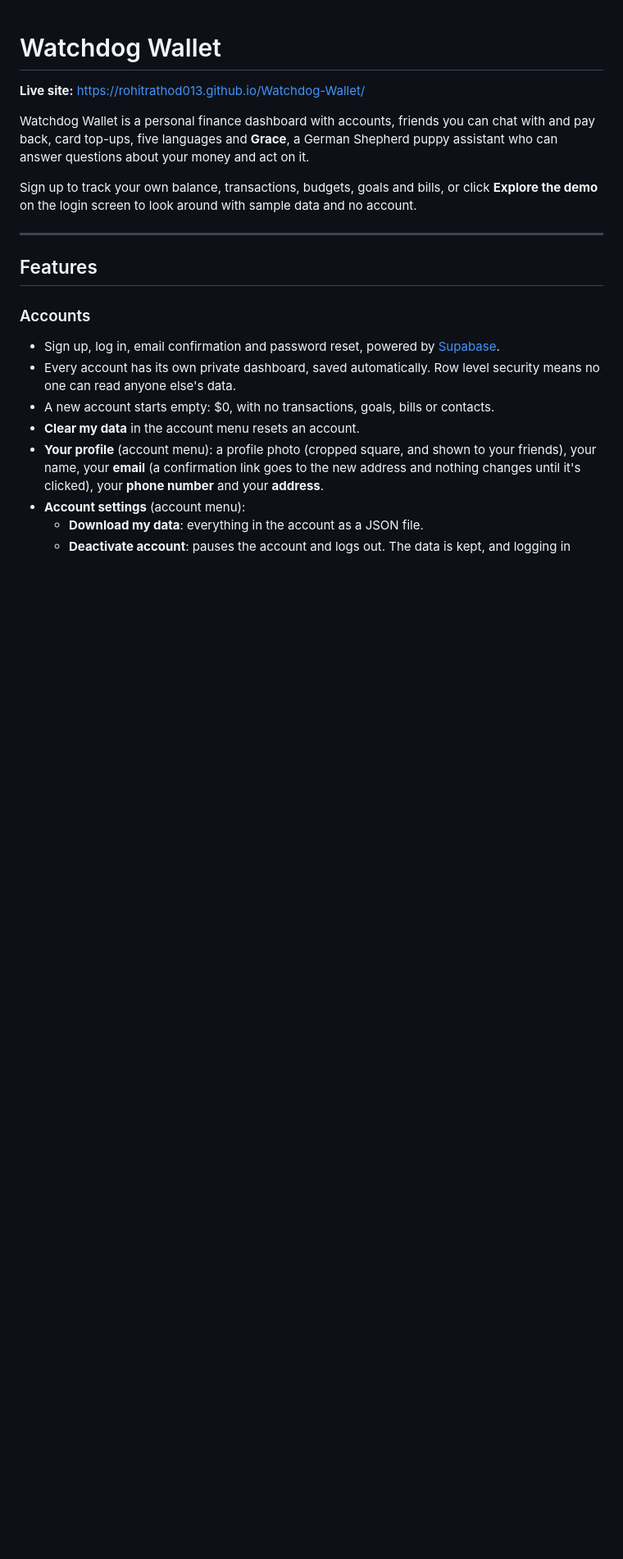
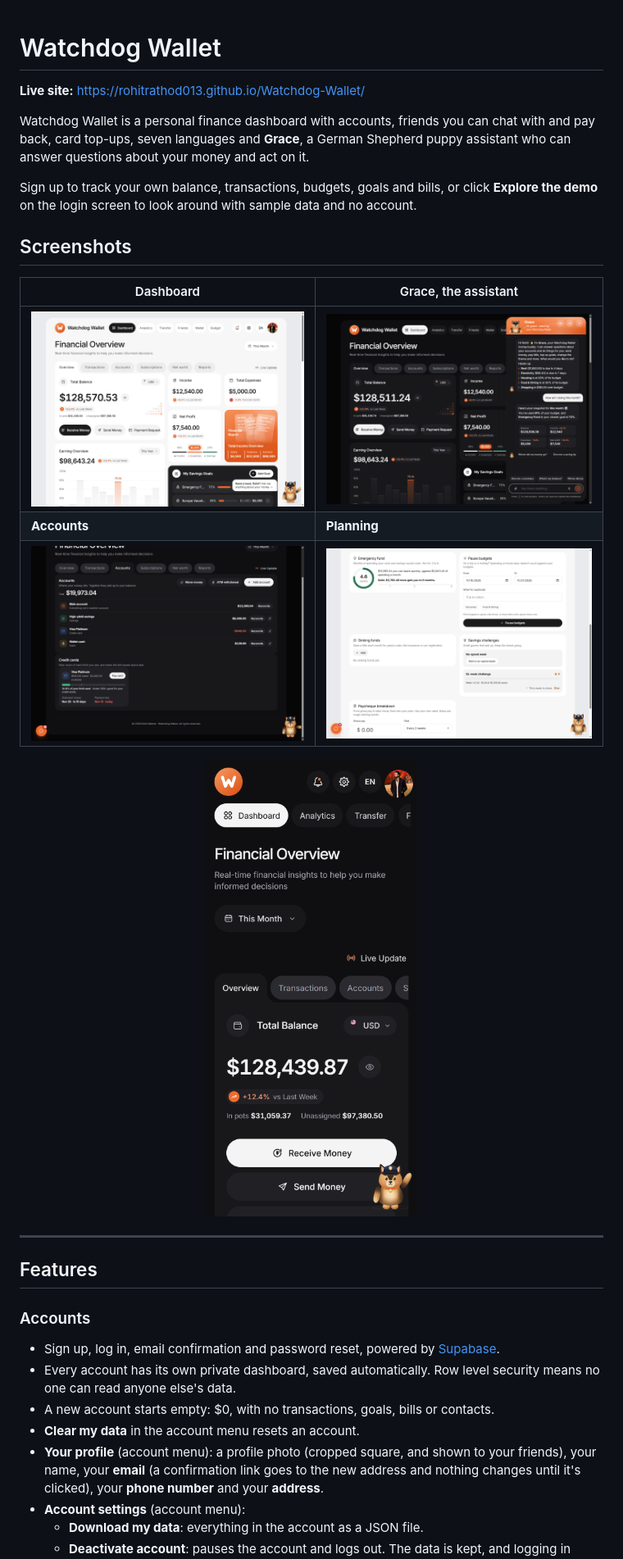
Before and after one commit to rohitrathod013/Watchdog-Wallet, a Markdown page: README.md, the part around the change. Shown at 82% size. Rendered like a GitHub page; pictures changed too: docs/screenshots/accounts.png (added), docs/screenshots/grace.png (added), docs/screenshots/overview.png (added); blank space fills up the shorter version.

Commit message:
README: screenshots of the dashboard, Grace, accounts, planning tools and the phone view; seven languages

```diff
--- a/README.md
+++ b/README.md
@@ -2,9 +2,19 @@
 
 **Live site:** https://rohitrathod013.github.io/Watchdog-Wallet/
 
-Watchdog Wallet is a personal finance dashboard with accounts, friends you can chat with and pay back, card top-ups, five languages and **Grace**, a German Shepherd puppy assistant who can answer questions about your money and act on it.
+Watchdog Wallet is a personal finance dashboard with accounts, friends you can chat with and pay back, card top-ups, seven languages and **Grace**, a German Shepherd puppy assistant who can answer questions about your money and act on it.
 
 Sign up to track your own balance, transactions, budgets, goals and bills, or click **Explore the demo** on the login screen to look around with sample data and no account.
+
+## Screenshots
+
+| Dashboard | Grace, the assistant |
+| --- | --- |
+| ![The dashboard overview: balance, income, expenses, net profit and savings goals](docs/screenshots/overview.png) | ![Grace answering "How am I doing this month?" with a summary of the month](docs/screenshots/grace.png) |
+| **Accounts** | **Planning** |
+| ![Accounts: main, savings, a credit card and cash, with the credit card's utilisation and due date](docs/screenshots/accounts.png) | ![Planning tools: emergency fund meter, pause budgets, sinking funds and savings challenges](docs/screenshots/planning.png) |
+
+<p align="center"><img src="docs/screenshots/phone.png" alt="The dashboard on a phone, in dark mode" width="280"></p>
 
 ---
 
```
